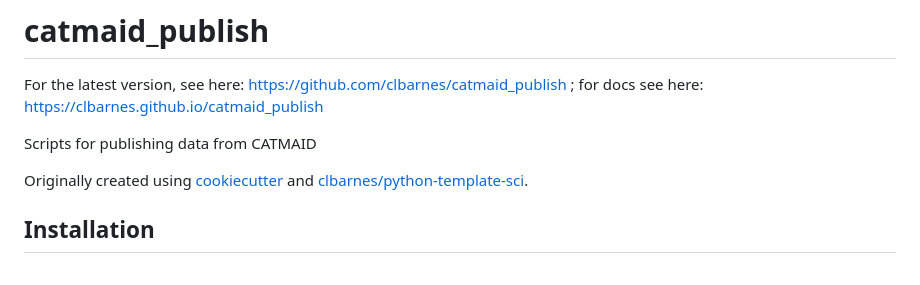
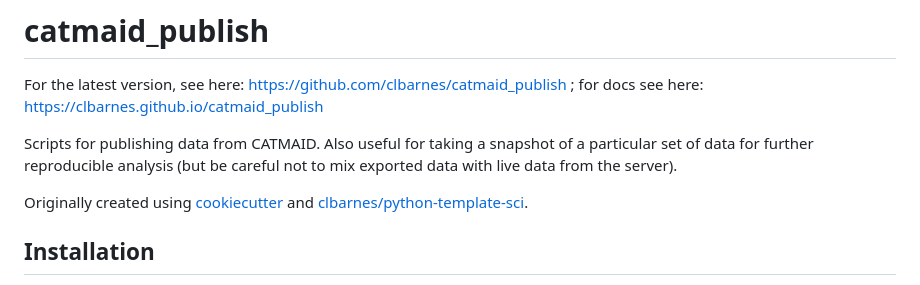
Before and after one commit to clbarnes/catmaid_publish, a Markdown page: README.md, the part around the change. Drawn GitHub-style.

Commit message:
Mention data freeze use case

```diff
--- a/README.md
+++ b/README.md
@@ -3,7 +3,8 @@
 For the latest version, see here: https://github.com/clbarnes/catmaid_publish ;
 for docs see here: https://clbarnes.github.io/catmaid_publish
 
-Scripts for publishing data from CATMAID
+Scripts for publishing data from CATMAID.
+Also useful for taking a snapshot of a particular set of data for further reproducible analysis (but be careful not to mix exported data with live data from the server).
 
 Originally created using
 [cookiecutter](https://github.com/cookiecutter/cookiecutter) and
```
